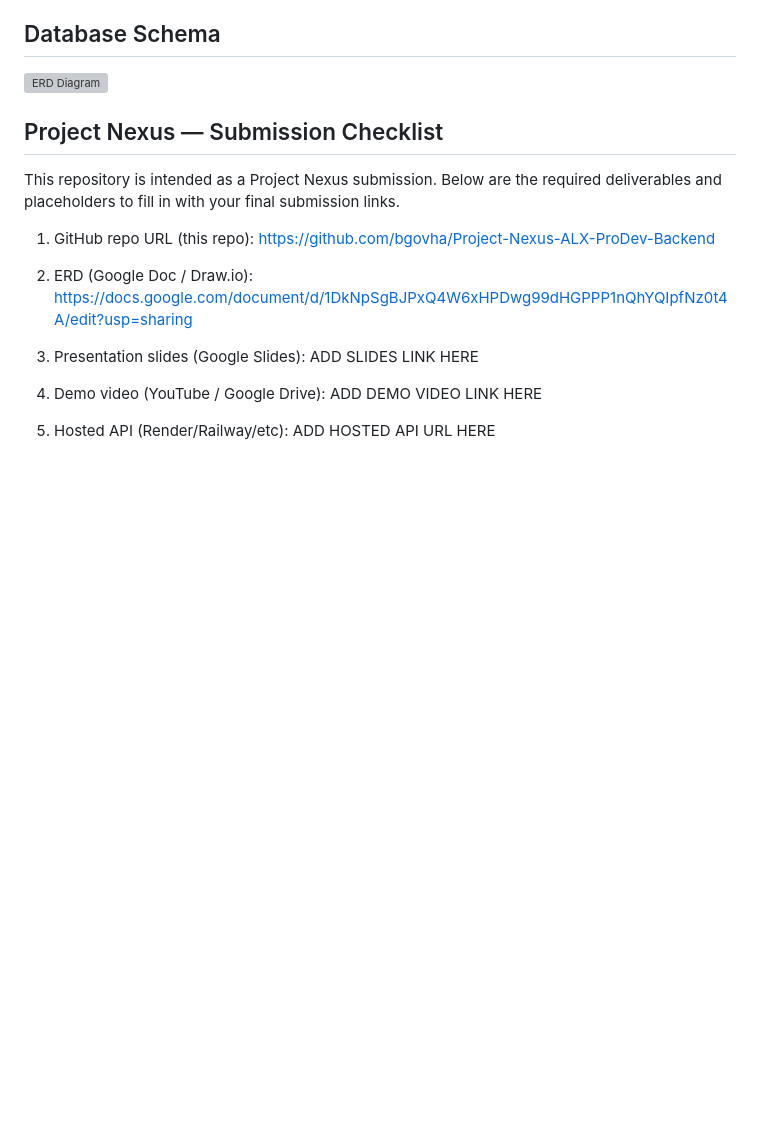
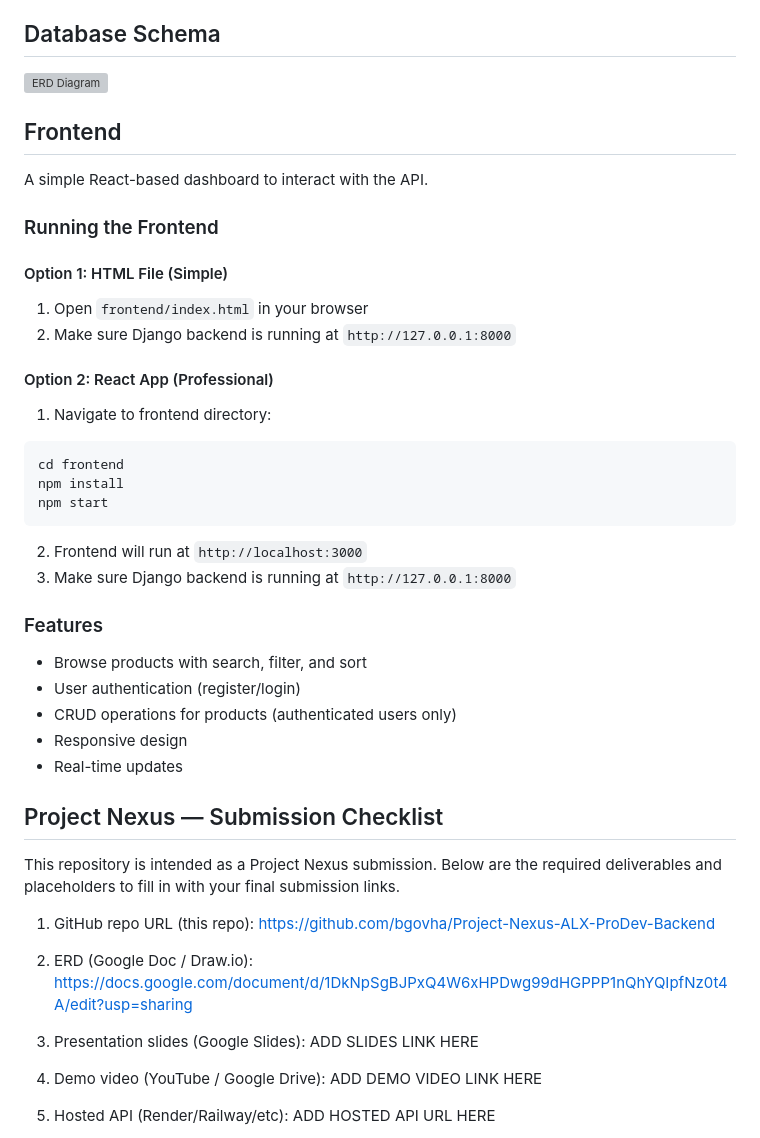
Before and after one commit to bgovha/Project-Nexus-ALX-ProDev-Backend, a Markdown page: README.md, the part around the change. GitHub-like rendering; blank space fills up the shorter version; grey boxes are pictures that could not be loaded.

````diff
--- a/README.md
+++ b/README.md
@@ -107,6 +107,34 @@ Visit `/swagger/` or `/redoc/` for interactive API documentation.
 
 ![ERD Diagram](https://docs.google.com/document/d/1DkNpSgBJPxQ4W6xHPDwg99dHGPPP1nQhYQIpfNz0t4A/edit?usp=sharing)
 
+
+## Frontend
+
+A simple React-based dashboard to interact with the API.
+
+### Running the Frontend
+
+#### Option 1: HTML File (Simple)
+1. Open `frontend/index.html` in your browser
+2. Make sure Django backend is running at `http://127.0.0.1:8000`
+
+#### Option 2: React App (Professional)
+1. Navigate to frontend directory:
+```bash
+cd frontend
+npm install
+npm start
+```
+2. Frontend will run at `http://localhost:3000`
+3. Make sure Django backend is running at `http://127.0.0.1:8000`
+
+### Features
+- Browse products with search, filter, and sort
+- User authentication (register/login)
+- CRUD operations for products (authenticated users only)
+- Responsive design
+- Real-time updates
+
 ## Project Nexus — Submission Checklist
 
 This repository is intended as a Project Nexus submission. Below are the required deliverables and placeholders to fill in with your final submission links.
````
Also changed, not shown: frontend/README.md (deleted, +0 -98 lines).
